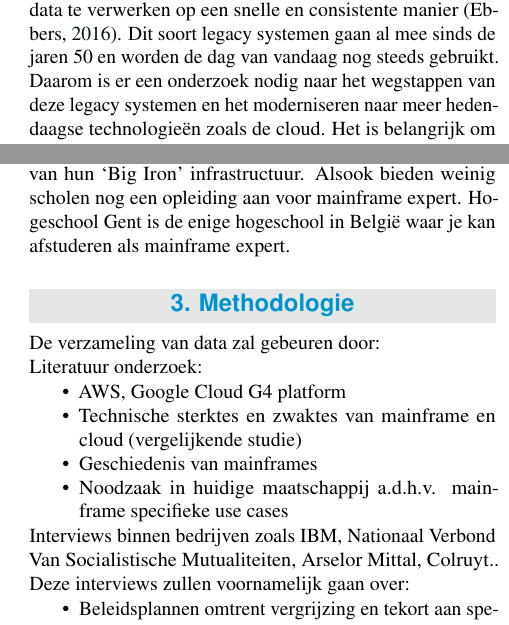
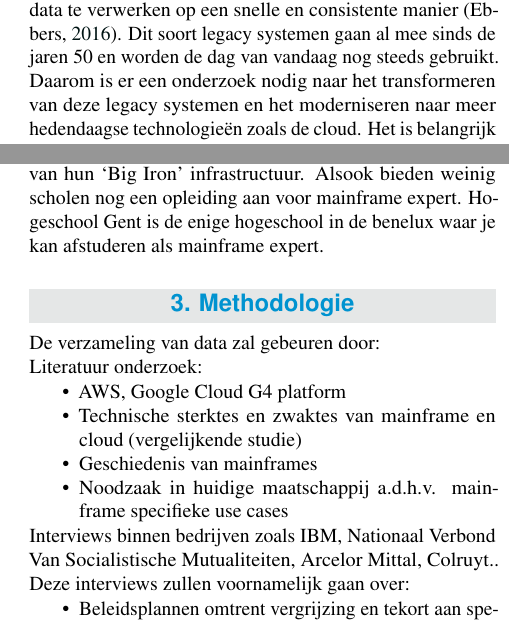
Before and after one commit to JordiDewit/Bachelorproef2022, a LaTeX document (voorstel/Jordi_Dewit_voorstel.tex, which reads voorstel/voorstel-inhoud.tex): two parts of the columns of pages 1 and 2 of 3, joined at a grey line, cut so that both start at the same text. Compiled offline with pdfLaTeX.

Commit message:
Aanpassingen gemaakt volgens feedback.

```diff
--- a/voorstel/Jordi_Dewit_voorstel.tex
+++ b/voorstel/Jordi_Dewit_voorstel.tex
@@ -41,7 +41,7 @@
 }
 
 %---------- Abstract ----------------------------------------------------------
-\Abstract{In deze bachelorproef zal er een onderzoek gedaan worden naar de alternatieven voor een mainframe, ook wel Big Iron genoemd. Alternatieven zoals Google Cloud G4 Platform en AWS zullen onderzocht worden om na te gaan of deze alternatieven een waardige opvolger zijn van de mainframe. Ook gaat er onderzocht worden wat de complexiteit is om over te stappen naar een ander platform. Welke uitdagingen liggen er op deze weg? Wat is het kostenplaatje van een migratie? Ten slotte gaat er ook gekeken worden naar welke nieuwe technologieën de mainframe ons in deze huidige maatschappij nog te bieden heeft. Dat gaat gebeuren via literatuurstudies, interviews en een project. Aan de hand van deze methodologieën zal er een antwoord kunnen gegeven worden op de vraag of mainframes nog relevant zijn of er toch beter gebruik wordt van de cloud voor onze dagdagelijkse functionaliteit zoals banktransacties. Mijn verwachtingen zijn zeer positief als het gaat om de toekomst van mainframes. Echter is dat natuurlijk heel subjectief. Daarom zal dit onderzoek een eerder objectief antwoord geven op de vraag of er echt moeten weg gestapt worden van Big Iron.
+\Abstract{In deze bachelorproef zal er een onderzoek gedaan worden naar de alternatieven voor een mainframe, ook wel Big Iron \autocite{Michael2021} genoemd en de technologieën die het biedt om grote workloads te verwerken. Alternatieven zoals Google Cloud G4 Platform en AWS zullen onderzocht worden om na te gaan of deze alternatieven een waardige opvolger zijn van de mainframe. Ook gaat er onderzocht worden wat de complexiteit is om over te stappen naar een ander platform. Welke uitdagingen liggen er op deze weg? Wat is het kostenplaatje van een migratie? Ten slotte gaat er ook gekeken worden naar welke nieuwe technologieën de mainframe ons in deze huidige maatschappij nog te bieden heeft. Dat gaat gebeuren via literatuurstudies, interviews en een project. Aan de hand van deze methodologieën zal er een antwoord kunnen gegeven worden op de vraag of mainframes nog relevant zijn of er toch beter gebruik wordt van de cloud voor onze dagdagelijkse functionaliteit zoals banktransacties. Mijn verwachtingen zijn zeer positief als het gaat om de toekomst van mainframes. Echter is dat natuurlijk heel subjectief. Daarom zal dit onderzoek een eerder objectief antwoord geven op de vraag of er echt moet weg gestapt worden van Big Iron.
 }
 
 %---------- Onderzoeksdomein en sleutelwoorden --------------------------------
--- a/voorstel/voorstel-inhoud.tex
+++ b/voorstel/voorstel-inhoud.tex
@@ -2,7 +2,7 @@
 
 \section{Introductie} % The \section*{} command stops section numbering
 \label{sec:introductie}
-Big Iron of mainframes zijn zeer grote computers die gebruikt worden door vaak grote instituten en bedrijven. Zij gebruiken deze technologie om veel en meerdere gebruikers tegelijk alles te bieden wat ze nodig hebben op vlak van data. Mainframes zijn in staat om enorme hoeveelheden data te verwerken op een snelle en consistente manier \autocite{Ebbers2016}. Dit soort legacy systemen gaan al mee sinds de jaren 50 en worden de dag van vandaag nog steeds gebruikt. Daarom is er een onderzoek nodig naar het wegstappen van deze legacy systemen en het moderniseren naar meer hedendaagse technologieën zoals de cloud. Het is belangrijk om een beeld te krijgen van hoe realistisch dit is. Als gevolg hiervan zal eventueel ook de nood aan mainframetechnologie binnen de moderne maatschappij duidelijk worden. Mijn verwachtingen zijn dat het heel complex en duur is om hiervan weg te stappen. Er draaien dagelijks miljoenen batchprogramma’s en transacties om zaken te verrichten die we vanzelfsprekend vinden. Er zijn heel wat problemen dat deze transformatie met zich meebrengt  \autocite{Long2018}.
+Big Iron of mainframes zijn zeer grote computers die gebruikt worden door vaak grote instituten en bedrijven. Zij gebruiken deze technologie om veel en meerdere gebruikers tegelijk alles te bieden wat ze nodig hebben op vlak van data. Mainframes zijn in staat om enorme hoeveelheden data te verwerken op een snelle en consistente manier \autocite{Ebbers2016}. Dit soort legacy systemen gaan al mee sinds de jaren 50 en worden de dag van vandaag nog steeds gebruikt. Daarom is er een onderzoek nodig naar het transformeren van deze legacy systemen en het moderniseren naar meer hedendaagse technologieën zoals de cloud. Het is belangrijk om een beeld te krijgen van hoe realistisch dit is. Als gevolg hiervan zal eventueel ook de nood aan mainframetechnologie binnen de moderne maatschappij duidelijk worden. Mijn verwachtingen zijn dat het heel complex en duur is om hiervan weg te stappen. Er draaien dagelijks miljoenen batchprogramma’s en transacties om zaken te verrichten die we vanzelfsprekend vinden. Er zijn heel wat problemen dat deze transformatie met zich meebrengt  \autocite{Long2018}.
 \begin{itemize}
     \item Mainframe afhankelijke applicaties
     \item Code refactoring
@@ -25,7 +25,7 @@ Deze problemen maken het een complex gegeven om zomaar van de ene dag op de ande
 
 \section{Sneak peek}
 \label{sec:state-of-the-art}
-In 1991 had technologie journalist Stewart Alsop voorspeld dat op 15 maart 1996, de laatste mainframe uitgeschakeld zou worden. Gedistribueerde systemen zouden de toekomst zijn, doch ondanks deze voorspellingen bestaat de mainframe in 2022 nog steeds \autocite{Barnett2005}. IBM heeft nu met de Z-series al een initiatief genomen om de mainframe in te zetten als essentieel deel van een hybrid cloud strategie. IBM blijft steeds innoveren op vlak van prijs en innovatie \autocite{Smolaks2021}. Echter ondanks deze innovaties zijn de kosten van mogelijke alternatieven alsmaar interessanter aan het worden voor bedrijven. Als gevolg hiervan is het voor vele een goede optie om weg te migreren van hun mainframe-infrastructuur. Er zijn daarentegen ook al verschillende bedrijven zoals Micro Focus en Sun die “Middleware” aanbieden dat dient als een emulator voor een mainframe-omgeving. Dat zorgt ervoor dat klanten hun mainframespecifieke programma’s kunnen migreren zonder het herschrijven van de code. Dit wordt ook wel “drag and drop migration” genoemd. Het is altijd een hoog risico om legacy applicaties te gaan vernieuwen. Het doel van deze inspanningen komt altijd neer op het verlagen van de hardware kosten die legacy systemen met zich meebrengen. Vaak zijn de kosten daarentegen van het vernieuwen van de applicaties hoger dan wat men zou uitsparen met goedkopere hardware platformen \autocite{Bingell2014}. Mainframes brengen jammer genoeg heel wat nadelen met zich mee die de drang naar migratie alleen maar versterken. Een daarvan is het tekort aan experts. Vele onder hen zijn de pensioenleeftijd aan het naderen en heel wat bedrijven hebben nog geen concrete beleidsplannen klaar om dit probleem aan te pakken volgens het onderzoek van Meta Group in 2004 \autocite{Bakker2006}. Werknemers die gestart zijn in 1970 en 1980 zijn nu het einde van hun carrière aan het naderen. Dit geeft veel bedrijven nog een extra reden om weg te migreren van hun ‘Big Iron’ infrastructuur. Alsook bieden weinig scholen nog een opleiding aan voor mainframe expert. Hogeschool Gent is de enige hogeschool in België waar je kan afstuderen als mainframe expert.
+In 1991 had technologie journalist Stewart Alsop voorspeld dat op 15 maart 1996, de laatste mainframe uitgeschakeld zou worden. Gedistribueerde systemen zouden de toekomst zijn, doch ondanks deze voorspellingen bestaat de mainframe in 2022 nog steeds \autocite{Barnett2005}. IBM heeft nu met de Z-series al een initiatief genomen om de mainframe in te zetten als essentieel deel van een hybrid cloud strategie. IBM blijft steeds innoveren op vlak van prijs en innovatie \autocite{Smolaks2021}. Echter ondanks deze innovaties zijn de kosten van mogelijke alternatieven alsmaar interessanter aan het worden voor bedrijven. Als gevolg hiervan is het voor vele een goede optie om weg te migreren van hun mainframe-infrastructuur. Er zijn daarentegen ook al verschillende bedrijven zoals Micro Focus en Sun die “Middleware” aanbieden dat dient als een emulator voor een mainframe-omgeving. Dat zorgt ervoor dat klanten hun mainframespecifieke programma’s kunnen migreren zonder het herschrijven van de code. Dit wordt ook wel “drag and drop migration” genoemd. Het is altijd een hoog risico om legacy applicaties te gaan vernieuwen. Het doel van deze inspanningen komt altijd neer op het verlagen van de hardware kosten die legacy systemen met zich meebrengen. Vaak zijn de kosten daarentegen van het vernieuwen van de applicaties hoger dan wat men zou uitsparen met goedkopere hardware platformen \autocite{Bingell2014}. Mainframes brengen jammer genoeg heel wat nadelen met zich mee die de drang naar migratie alleen maar versterken. Een daarvan is het tekort aan experts. Vele onder hen zijn de pensioenleeftijd aan het naderen en heel wat bedrijven hebben nog geen concrete beleidsplannen klaar om dit probleem aan te pakken volgens het onderzoek van Meta Group in 2004 \autocite{Bakker2006}. Werknemers die gestart zijn in 1970 en 1980 zijn nu het einde van hun carrière aan het naderen. Dit geeft veel bedrijven nog een extra reden om weg te migreren van hun ‘Big Iron’ infrastructuur. Alsook bieden weinig scholen nog een opleiding aan voor mainframe expert. Hogeschool Gent is de enige hogeschool in de benelux waar je kan afstuderen als mainframe expert.
 
 
 
@@ -40,7 +40,7 @@ Literatuur onderzoek:
     \item Geschiedenis van mainframes
     \item Noodzaak in huidige maatschappij a.d.h.v. mainframe specifieke use cases
 \end{itemize}
-Interviews binnen bedrijven zoals IBM, Nationaal Verbond Van Socialistische Mutualiteiten, Arselor Mittal, Colruyt.. Deze interviews zullen voornamelijk gaan over:
+Interviews binnen bedrijven zoals IBM, Nationaal Verbond Van Socialistische Mutualiteiten, Arcelor Mittal, Colruyt.. Deze interviews zullen voornamelijk gaan over:
 \begin{itemize}
      \item Beleidsplannen omtrent vergrijzing en tekort aan specialisten
      \item Migratieplannen
```
Also changed, not shown: voorstel/voorstel.bib (+7 -0 lines), voorstel/Jordi_Dewit_voorstel.tex (2 more changed lines), 2 other files.
